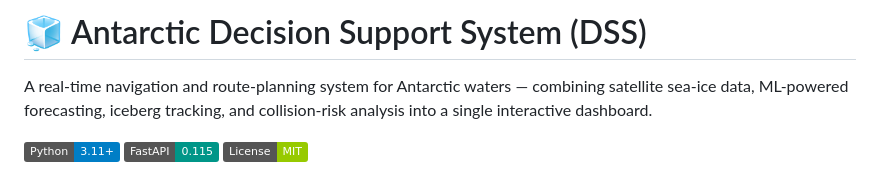
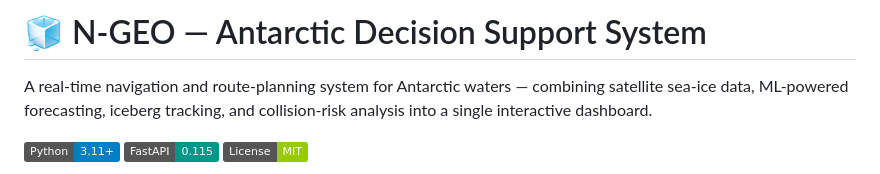
Before and after one commit to 25katekhayems-arch/antarctic_dss, a Markdown page: README.md, the part around one of its changes. Rendered like a GitHub page; badges without logos.

Commit message:
Update README: rename to N-GEO and update live demo URL
🤖 Generated with Codebuff
Co-Authored-By: Codebuff <noreply@codebuff.com>

```diff
--- a/README.md
+++ b/README.md
@@ -1,4 +1,4 @@
-# 🧊 Antarctic Decision Support System (DSS)
+# 🧊 N-GEO — Antarctic Decision Support System
 
 A real-time navigation and route-planning system for Antarctic waters — combining satellite sea-ice data, ML-powered forecasting, iceberg tracking, and collision-risk analysis into a single interactive dashboard.
 
```
Also changed, not shown: other parts of README.md (+1 -1 lines).
